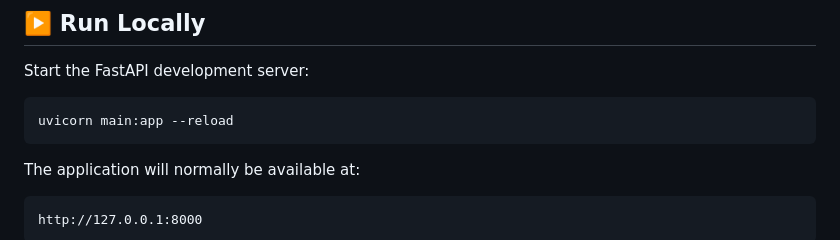
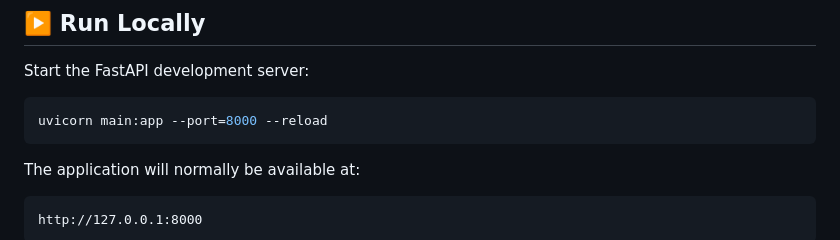
Before and after one commit to eddiebrock911/Student-Mental-Health-Score, a Markdown page: README.md, the part around the change. Rendered like a GitHub page.

Commit message:
Change FastAPI server port in README

````diff
--- a/README.md
+++ b/README.md
@@ -310,7 +310,7 @@ pip install -r requirements.txt
 Start the FastAPI development server:
 
 ```bash
-uvicorn main:app --reload
+uvicorn main:app --port=8000 --reload
 ```
 
 The application will normally be available at:
````
